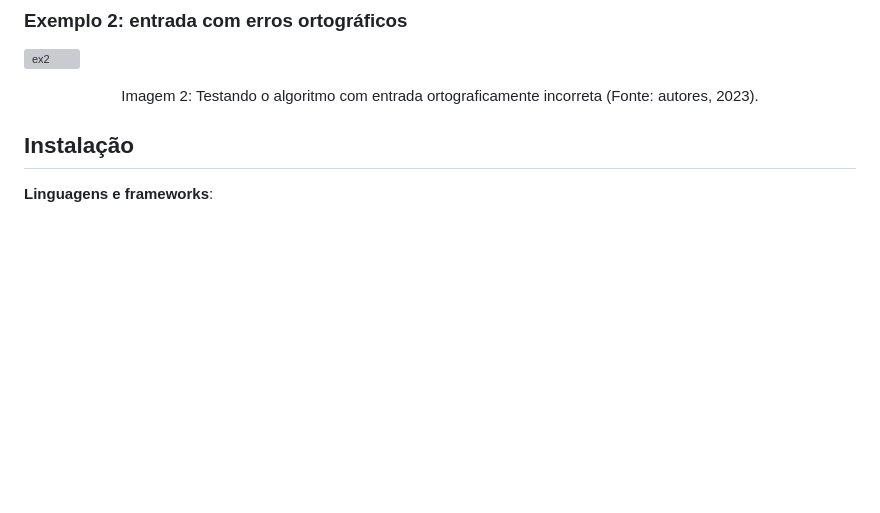
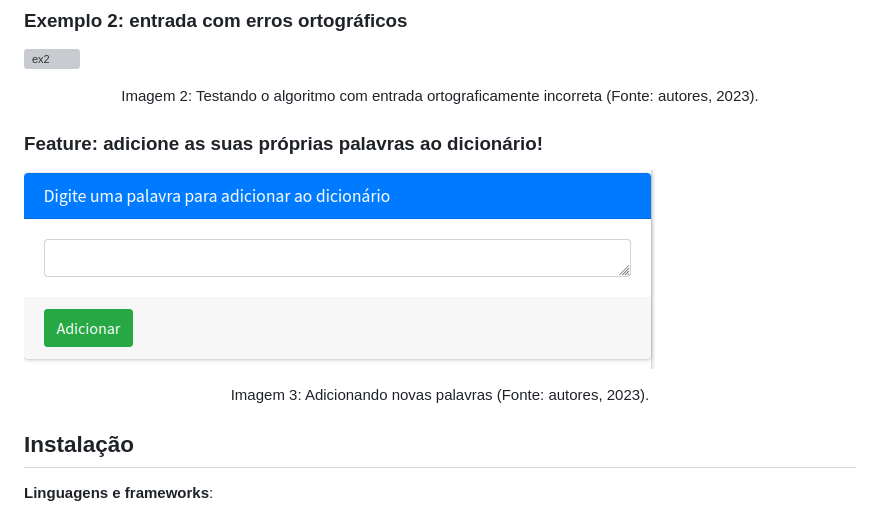
Before and after one commit to projeto-de-algoritmos/PD_Grammar, a Markdown page: README.md, the part around the change. GitHub-like rendering; pictures changed too: assets/new_word.png (added); blank space fills up the shorter version; grey boxes are pictures that could not be loaded.

Commit message:
Add nova imagem no readme

```diff
--- a/README.md
+++ b/README.md
@@ -23,6 +23,11 @@
 ![ex2](assets/texto_erros.gif)
 
 <p align="center">Imagem 2: Testando o algoritmo com entrada ortograficamente incorreta (Fonte: autores, 2023).</p>
+
+### Feature: adicione as suas próprias palavras ao dicionário!
+![feature](assets/new_word.png)
+
+<p align="center">Imagem 3: Adicionando novas palavras (Fonte: autores, 2023).</p>
 
 ## Instalação
 
```
